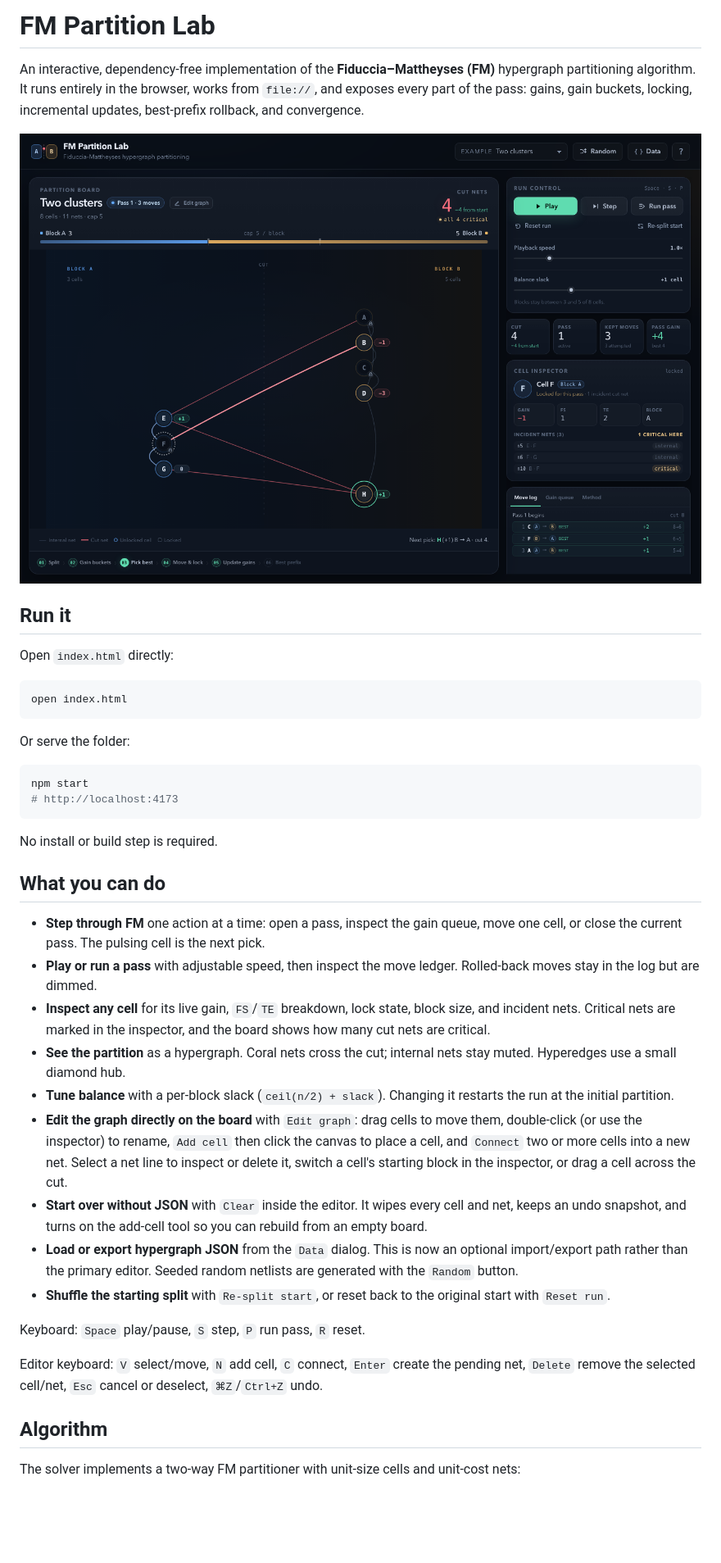
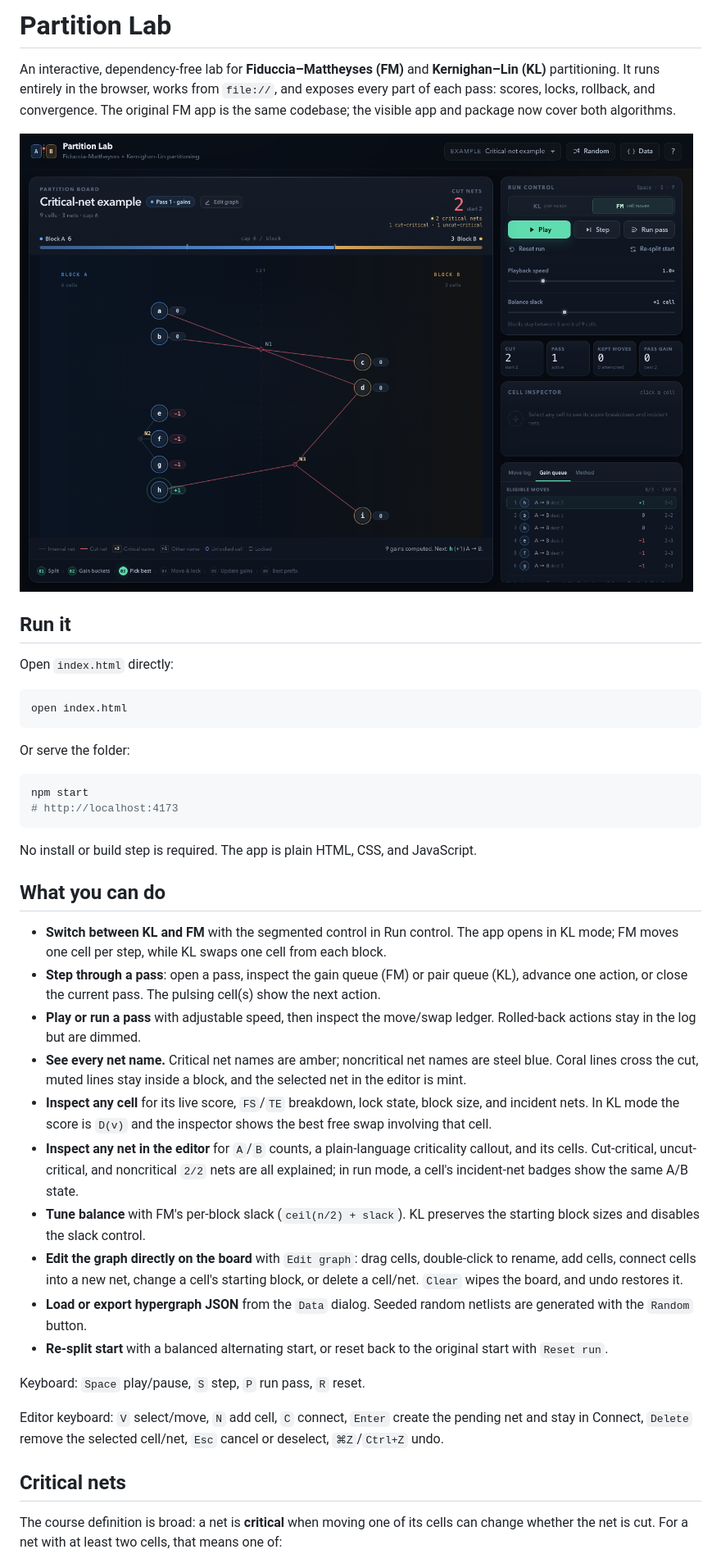
Before and after one commit to superzeldalink/hypergraph-partition-lab, a Markdown page: README.md, the part around one of its changes. Shown at 82% size. Rendered like a GitHub page; pictures changed too: docs/screenshot.png; blank space fills up the shorter version.

````diff
--- a/README.md
+++ b/README.md
@@ -1,4 +1,4 @@
-# FM Partition Lab
+# Partition Lab
 
-An interactive, dependency-free implementation of the **Fiduccia–Mattheyses (FM)** hypergraph partitioning algorithm. It runs entirely in the browser, works from `file://`, and exposes every part of the pass: gains, gain buckets, locking, incremental updates, best-prefix rollback, and convergence.
+An interactive, dependency-free lab for **Fiduccia–Mattheyses (FM)** and **Kernighan–Lin (KL)** partitioning. It runs entirely in the browser, works from `file://`, and exposes every part of each pass: scores, locks, rollback, and convergence. The original FM app is the same codebase; the visible app and package now cover both algorithms.
 
@@ -19,25 +19,26 @@ npm start
 # http://localhost:4173
 ```
 
-No install or build step is required.
+No install or build step is required. The app is plain HTML, CSS, and JavaScript.
 
 ## What you can do
 
-- **Step through FM** one action at a time: open a pass, inspect the gain queue, move one cell, or close the current pass. The pulsing cell is the next pick.
-- **Play or run a pass** with adjustable speed, then inspect the move ledger. Rolled-back moves stay in the log but are dimmed.
-- **Inspect any cell** for its live gain, `FS`/`TE` breakdown, lock state, block size, and incident nets. Critical nets are marked in the inspector, and the board shows how many cut nets are critical.
-- **See the partition** as a hypergraph. Coral nets cross the cut; internal nets stay muted. Hyperedges use a small diamond hub.
-- **Tune balance** with a per-block slack (`ceil(n/2) + slack`). Changing it restarts the run at the initial partition.
-- **Edit the graph directly on the board** with `Edit graph`: drag cells to move them, double-click (or use the inspector) to rename, `Add cell` then click the canvas to place a cell, and `Connect` two or more cells into a new net. Select a net line to inspect or delete it, switch a cell's starting block in the inspector, or drag a cell across the cut.
-- **Start over without JSON** with `Clear` inside the editor. It wipes every cell and net, keeps an undo snapshot, and turns on the add-cell tool so you can rebuild from an empty board.
-- **Load or export hypergraph JSON** from the `Data` dialog. This is now an optional import/export path rather than the primary editor. Seeded random netlists are generated with the `Random` button.
-- **Shuffle the starting split** with `Re-split start`, or reset back to the original start with `Reset run`.
+- **Switch between KL and FM** with the segmented control in Run control. The app opens in KL mode; FM moves one cell per step, while KL swaps one cell from each block.
+- **Step through a pass**: open a pass, inspect the gain queue (FM) or pair queue (KL), advance one action, or close the current pass. The pulsing cell(s) show the next action.
+- **Play or run a pass** with adjustable speed, then inspect the move/swap ledger. Rolled-back actions stay in the log but are dimmed.
+- **See every net name.** Critical net names are amber; noncritical net names are steel blue. Coral lines cross the cut, muted lines stay inside a block, and the selected net in the editor is mint.
+- **Inspect any cell** for its live score, `FS`/`TE` breakdown, lock state, block size, and incident nets. In KL mode the score is `D(v)` and the inspector shows the best free swap involving that cell.
+- **Inspect any net in the editor** for `A`/`B` counts, a plain-language criticality callout, and its cells. Cut-critical, uncut-critical, and noncritical `2/2` nets are all explained; in run mode, a cell's incident-net badges show the same A/B state.
+- **Tune balance** with FM's per-block slack (`ceil(n/2) + slack`). KL preserves the starting block sizes and disables the slack control.
+- **Edit the graph directly on the board** with `Edit graph`: drag cells, double-click to rename, add cells, connect cells into a new net, change a cell's starting block, or delete a cell/net. `Clear` wipes the board, and undo restores it.
+- **Load or export hypergraph JSON** from the `Data` dialog. Seeded random netlists are generated with the `Random` button.
+- **Re-split start** with a balanced alternating start, or reset back to the original start with `Reset run`.
 
 Keyboard: `Space` play/pause, `S` step, `P` run pass, `R` reset.
 
-Editor keyboard: `V` select/move, `N` add cell, `C` connect, `Enter` create the pending net, `Delete` remove the selected cell/net, `Esc` cancel or deselect, `⌘Z`/`Ctrl+Z` undo.
+Editor keyboard: `V` select/move, `N` add cell, `C` connect, `Enter` create the pending net and stay in Connect, `Delete` remove the selected cell/net, `Esc` cancel or deselect, `⌘Z`/`Ctrl+Z` undo.
 
-## Algorithm
+## Critical nets
 
-The solver implements a two-way FM partitioner with unit-size cells and unit-cost nets:
+The course definition is broad: a net is **critical** when moving one of its cells can change whether the net is cut. For a net with at least two cells, that means one of:
 
````
Also changed, not shown: other parts of README.md (+74 -19 lines), docs/screenshot-kl.png (added), 9 other files.
